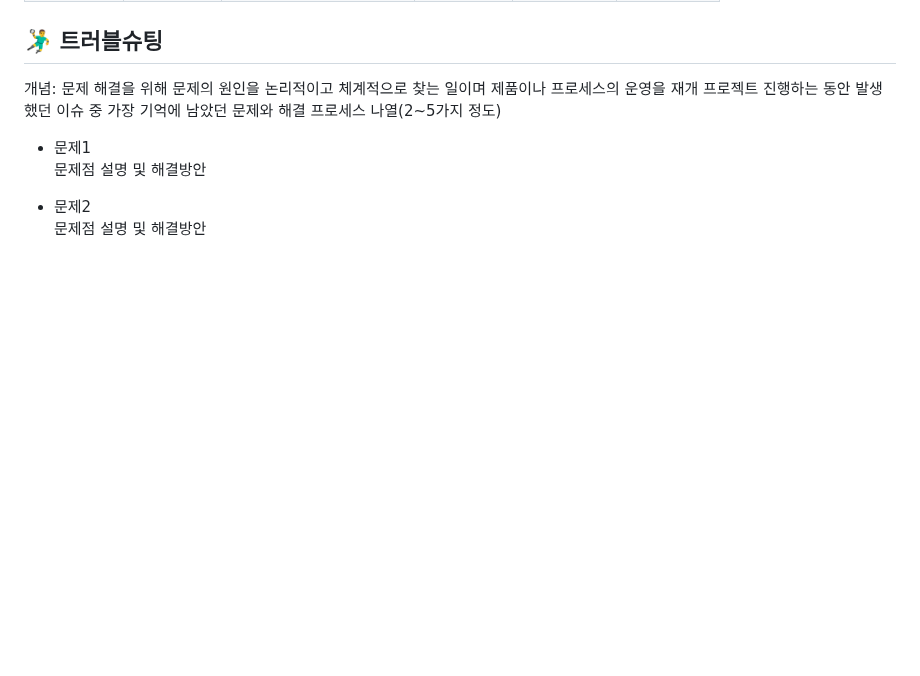
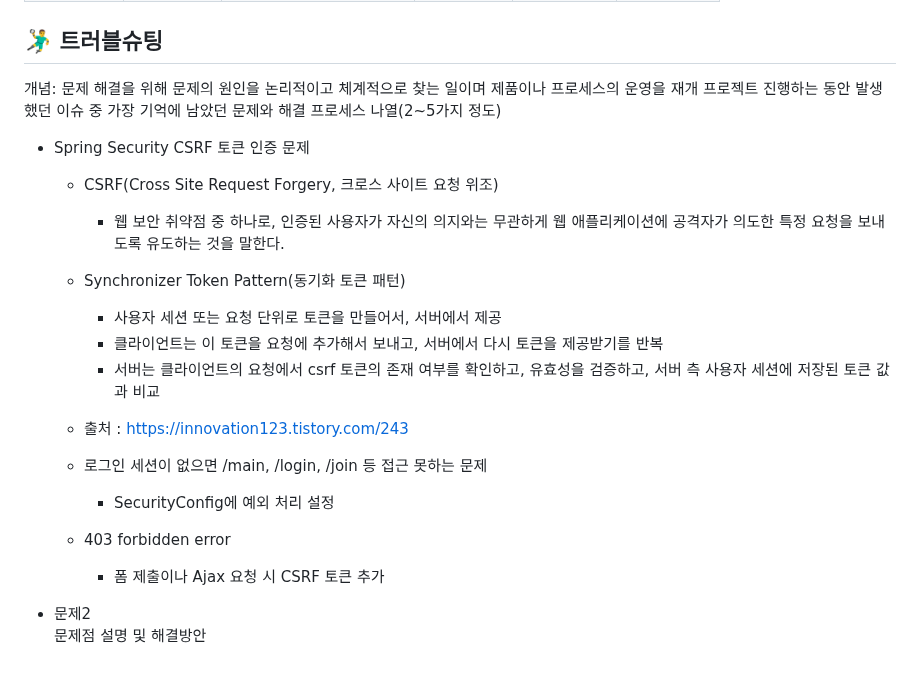
Before and after one commit to Ojanghun/FinalProject, a Markdown page: README.md, the part around the change. GitHub-like rendering; blank space fills up the shorter version.

Commit message:
Update README.md
Signed-off-by: plume213 <iyd3378@gmail.com>

```diff
--- a/README.md
+++ b/README.md
@@ -153,8 +153,19 @@
 개념: 문제 해결을 위해 문제의 원인을 논리적이고 체계적으로 찾는 일이며 제품이나 프로세스의 운영을 재개
 프로젝트 진행하는 동안 발생했던 이슈 중 가장 기억에 남았던 문제와 해결 프로세스 나열(2~5가지 정도)
 
-* 문제1<br>
- 문제점 설명 및 해결방안
+* Spring Security CSRF 토큰 인증 문제
+  * CSRF(Cross Site Request Forgery, 크로스 사이트 요청 위조)
+    * 웹 보안 취약점 중 하나로, 인증된 사용자가 자신의 의지와는 무관하게 웹 애플리케이션에 공격자가 의도한 특정 요청을 보내도록 유도하는 것을 말한다.
+  * Synchronizer Token Pattern(동기화 토큰 패턴)
+    * 사용자 세션 또는 요청 단위로 토큰을 만들어서, 서버에서 제공
+    * 클라이언트는 이 토큰을 요청에 추가해서 보내고, 서버에서 다시 토큰을 제공받기를 반복
+    * 서버는 클라이언트의 요청에서 csrf 토큰의 존재 여부를 확인하고, 유효성을 검증하고, 서버 측 사용자 세션에 저장된 토큰 값과 비교
+  * 출처 : https://innovation123.tistory.com/243
+
+  * 로그인 세션이 없으면 /main, /login, /join 등 접근 못하는 문제
+    * SecurityConfig에 예외 처리 설정
+  * 403 forbidden error
+    * 폼 제출이나 Ajax 요청 시 CSRF 토큰 추가
 
 * 문제2<br>
  문제점 설명 및 해결방안
```
